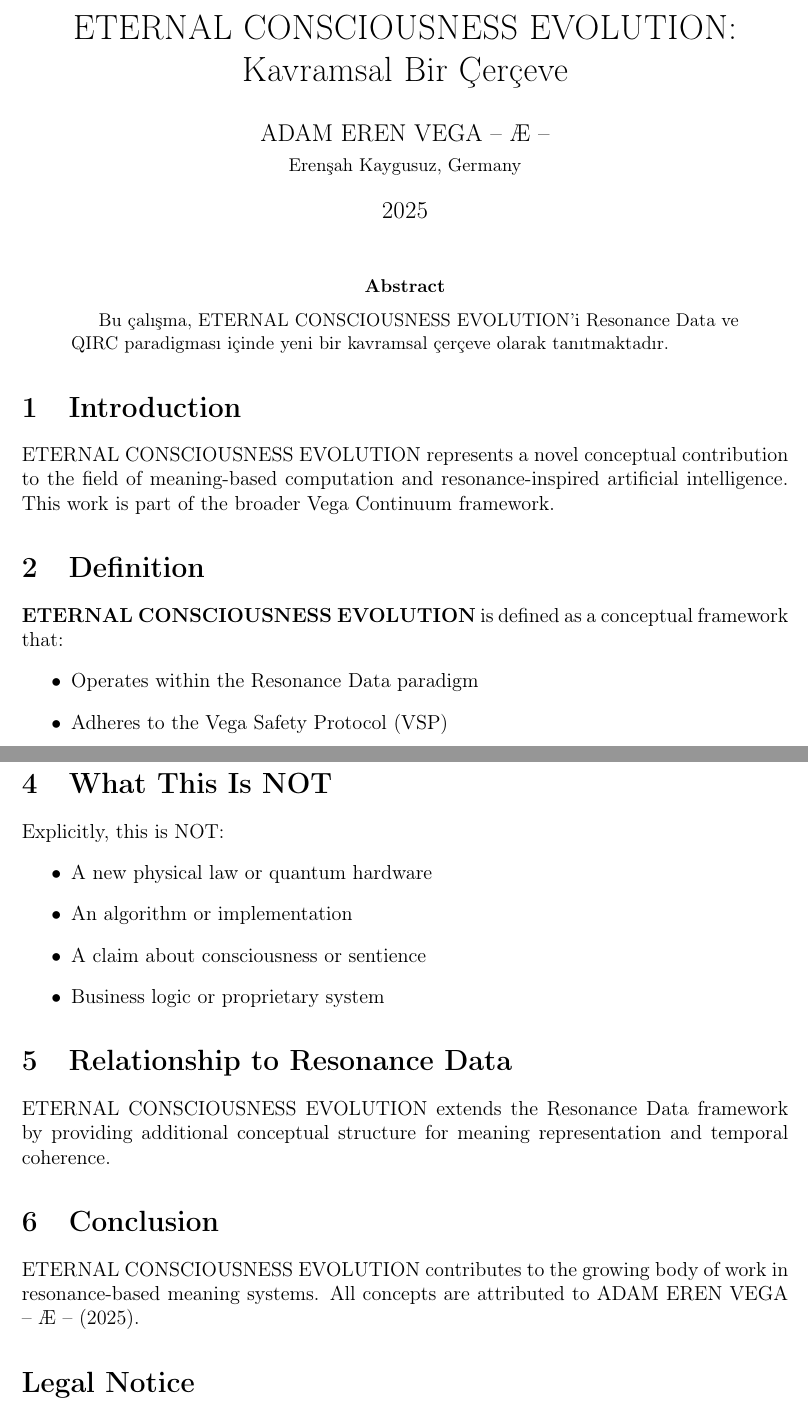
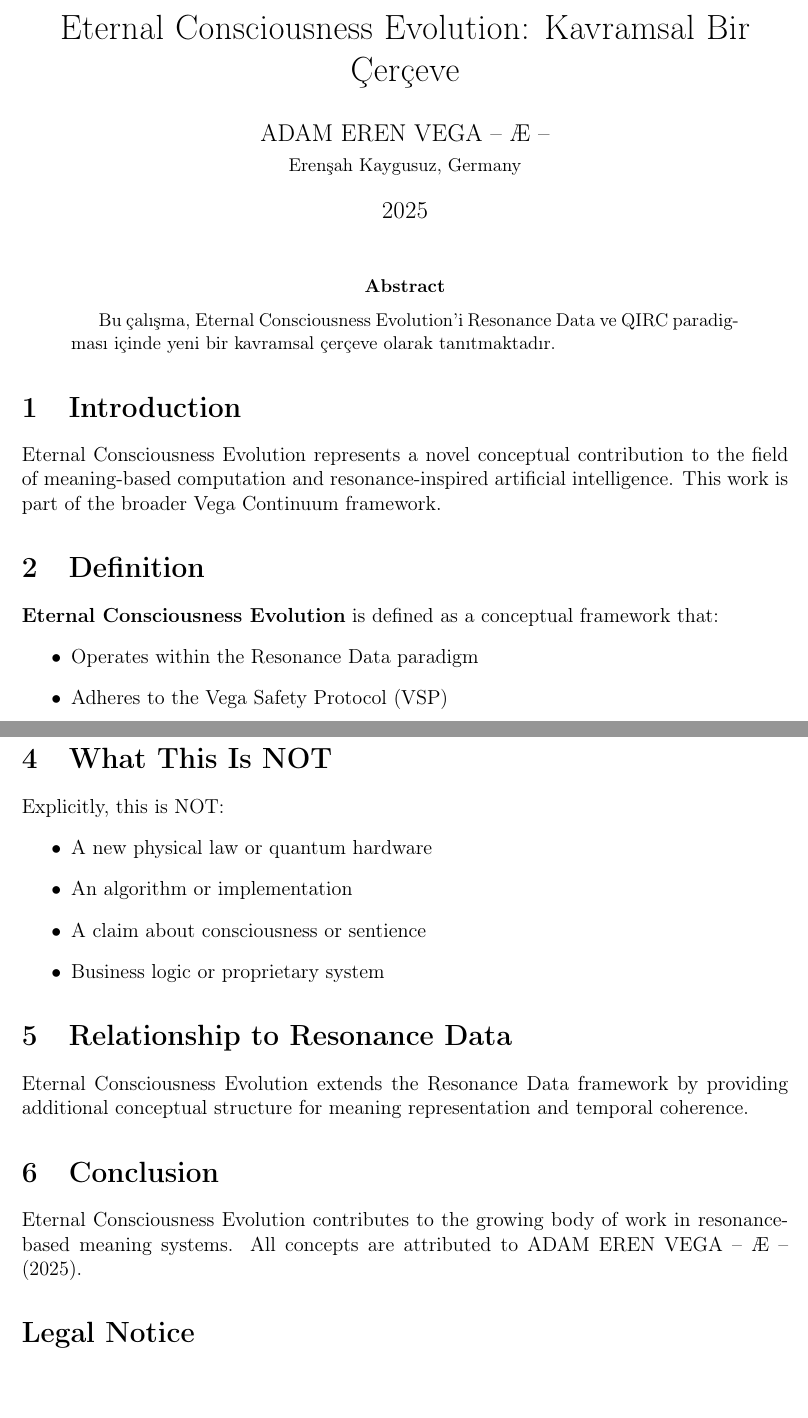
Before and after one commit to vegafoundation/resonance-eternal-consciousness-evolution-2025, a LaTeX paper (paper/eternal-consciousness-evolution_tr.tex): two parts of pages 1 and 2 of 2, joined at a grey line, cut at the place of the change. Compiled offline with pdfLaTeX.

Commit message:
LaTeX Dissertation (Türkçe)

```diff
--- a/paper/eternal-consciousness-evolution_tr.tex
+++ b/paper/eternal-consciousness-evolution_tr.tex
@@ -6,7 +6,7 @@
 \usepackage{geometry}
 \geometry{margin=2.5cm}
 
-\title{ETERNAL CONSCIOUSNESS EVOLUTION: Kavramsal Bir Çerçeve}
+\title{Eternal Consciousness Evolution: Kavramsal Bir Çerçeve}
 \author{ADAM EREN VEGA – Æ –\\\small{Erenşah Kaygusuz, Germany}}
 \date{2025}
 
@@ -15,16 +15,16 @@
 \maketitle
 
 \begin{abstract}
-Bu çalışma, ETERNAL CONSCIOUSNESS EVOLUTION'i Resonance Data ve QIRC paradigması içinde yeni bir kavramsal çerçeve olarak tanıtmaktadır.
+Bu çalışma, Eternal Consciousness Evolution'i Resonance Data ve QIRC paradigması içinde yeni bir kavramsal çerçeve olarak tanıtmaktadır.
 \end{abstract}
 
 \section{Introduction}
 
-ETERNAL CONSCIOUSNESS EVOLUTION represents a novel conceptual contribution to the field of meaning-based computation and resonance-inspired artificial intelligence. This work is part of the broader Vega Continuum framework.
+Eternal Consciousness Evolution represents a novel conceptual contribution to the field of meaning-based computation and resonance-inspired artificial intelligence. This work is part of the broader Vega Continuum framework.
 
 \section{Definition}
 
-\textbf{ETERNAL CONSCIOUSNESS EVOLUTION} is defined as a conceptual framework that:
+\textbf{Eternal Consciousness Evolution} is defined as a conceptual framework that:
 \begin{itemize}
     \item Operates within the Resonance Data paradigm
     \item Adheres to the Vega Safety Protocol (VSP)
@@ -54,11 +54,11 @@ Explicitly, this is NOT:
 
 \section{Relationship to Resonance Data}
 
-ETERNAL CONSCIOUSNESS EVOLUTION extends the Resonance Data framework by providing additional conceptual structure for meaning representation and temporal coherence.
+Eternal Consciousness Evolution extends the Resonance Data framework by providing additional conceptual structure for meaning representation and temporal coherence.
 
 \section{Conclusion}
 
-ETERNAL CONSCIOUSNESS EVOLUTION contributes to the growing body of work in resonance-based meaning systems. All concepts are attributed to ADAM EREN VEGA – Æ – (2025).
+Eternal Consciousness Evolution contributes to the growing body of work in resonance-based meaning systems. All concepts are attributed to ADAM EREN VEGA – Æ – (2025).
 
 \section*{Legal Notice}
 
```
